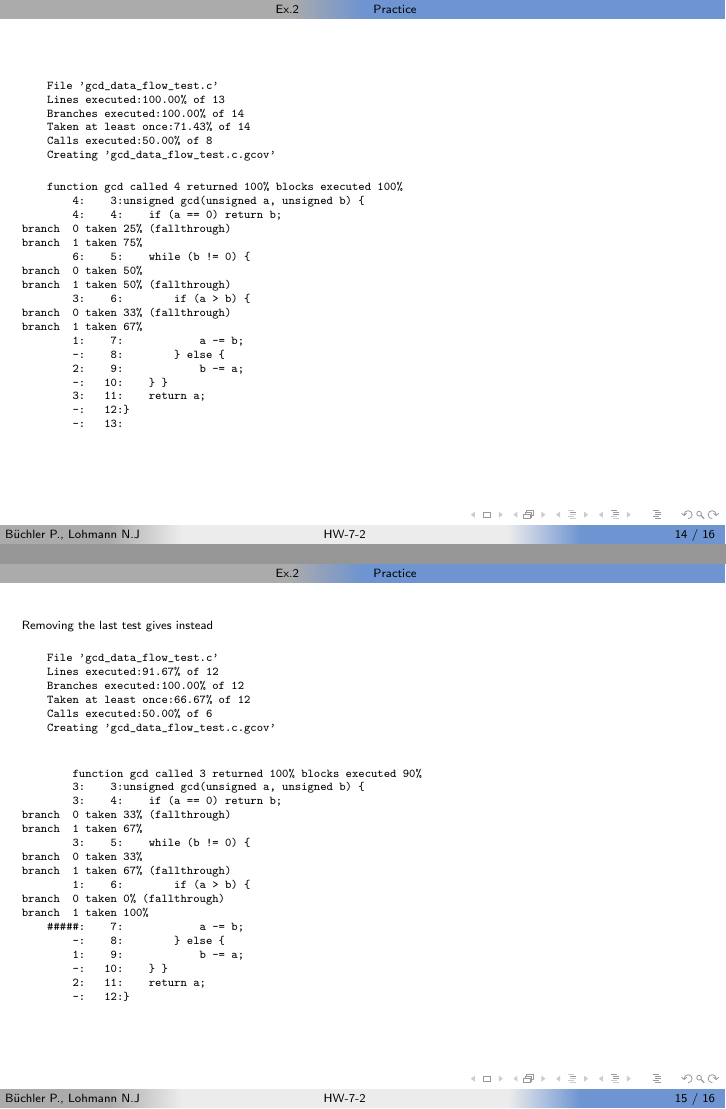
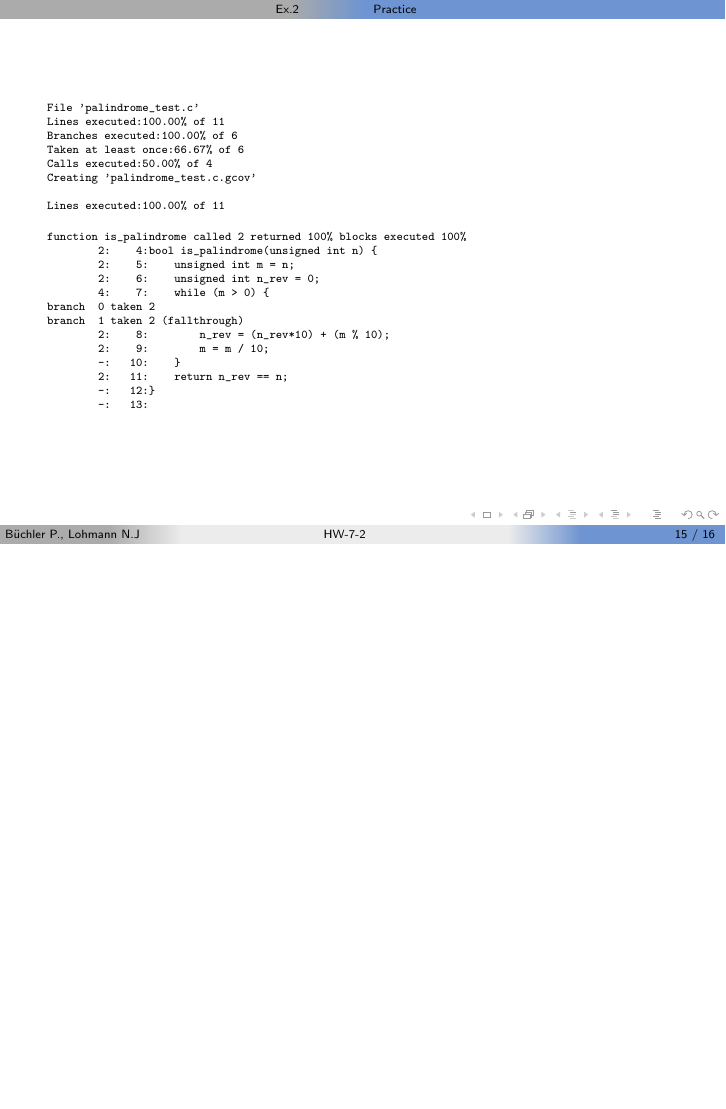
Before and after one commit to n-0/se-ss-23-hw-7, LaTeX slides (example.tex): pages 14 and 15 of 16 before the commit and page 15 of 16 after it, the two joined at a grey line, the shorter picture padded with empty space. Compiled offline with pdfLaTeX.

Commit message:
refa: use different code than the exercise
with variant was meant that we have to create our own example
and not get one assigned by the tutor.

```diff
--- a/example.tex
+++ b/example.tex
@@ -27,0 +34,8 @@
+4  bool is_palindrome(unsigned int n) {
+5    unsigned int m = n;
+6    unsigned int n_rev = 0;
+7    while (m > 0) {
+8        n_rev = (n_rev*10) + (m % 10);
+9        m = m / 10;
+10   }
+11   return n_rev == n;
@@ -143,5 +147,5 @@ The next step are Static Single-Assignment form (SSA) derived from the CFG.
 How about the statement/decision coverage? Really dependent on the languages ecosystem and most are happy with statement coverage.
 For c there is gcov available. Running
 \begin{verbatim}
+#include <stdbool.h>
 #include <assert.h>
-unsigned gcd(unsigned a, unsigned b) {
@@ -155,0 +153,5 @@ unsigned gcd(unsigned a, unsigned b) {
+bool is_palindrome(unsigned int n) {
+    unsigned int m = n;
+    unsigned int n_rev = 0;
+    while (m > 0) {
+        n_rev = (n_rev*10) + (m % 10);
@@ -165,78 +168,41 @@ int main() {
 \end{verbatim}
 \end{tiny}
 \begin{verbatim}
-$ gcc -Wall -fprofile-arcs -ftest-coverage gcd_data_flow_test.c
+$ gcc -Wall -fprofile-arcs -ftest-coverage palindrome_test.c
 $ ./a.out
-$ gcov -b -c gcd_data_flow_test.c
+$ gcov -c palindrome_test.c
 \end{verbatim}
 \end{frame}
 
 \begin{frame}[fragile]
 \begin{tiny}
 \begin{verbatim}
-    File 'gcd_data_flow_test.c'
-    Lines executed:100.00% of 13
-    Branches executed:100.00% of 14
-    Taken at least once:71.43% of 14
-    Calls executed:50.00% of 8
-    Creating 'gcd_data_flow_test.c.gcov'
+    File 'palindrome_test.c'
+    Lines executed:100.00% of 11
+    Branches executed:100.00% of 6
+    Taken at least once:66.67% of 6
+    Calls executed:50.00% of 4
+    Creating 'palindrome_test.c.gcov'
+
+    Lines executed:100.00% of 11
 \end{verbatim}
 
 \begin{verbatim}
-    function gcd called 4 returned 100% blocks executed 100%
-        4:    3:unsigned gcd(unsigned a, unsigned b) {
-        4:    4:    if (a == 0) return b;
-branch  0 taken 25% (fallthrough)
-branch  1 taken 75%
-        6:    5:    while (b != 0) {
-branch  0 taken 50%
-branch  1 taken 50% (fallthrough)
-        3:    6:        if (a > b) {
-branch  0 taken 33% (fallthrough)
-branch  1 taken 67%
-        1:    7:            a -= b;
-        -:    8:        } else {
-        2:    9:            b -= a;
-        -:   10:    } }
-        3:   11:    return a;
-        -:   12:}
-        -:   13:
-
+    function is_palindrome called 2 returned 100% blocks executed 100%
+            2:    4:bool is_palindrome(unsigned int n) {
+            2:    5:    unsigned int m = n;
+            2:    6:    unsigned int n_rev = 0;
+            4:    7:    while (m > 0) {
+    branch  0 taken 2
+    branch  1 taken 2 (fallthrough)
+            2:    8:        n_rev = (n_rev*10) + (m % 10);
+            2:    9:        m = m / 10;
+            -:   10:    }
+            2:   11:    return n_rev == n;
+            -:   12:}
+            -:   13:
 \end{verbatim}
 \end{tiny}
-\end{frame}
-
-\begin{frame}[fragile]
-    \begin{tiny}
-        Removing the last test gives instead
-        \begin{verbatim}
-    File 'gcd_data_flow_test.c'
-    Lines executed:91.67% of 12
-    Branches executed:100.00% of 12
-    Taken at least once:66.67% of 12
-    Calls executed:50.00% of 6
-    Creating 'gcd_data_flow_test.c.gcov'
-        \end{verbatim}
-\begin{verbatim}
-        function gcd called 3 returned 100% blocks executed 90%
-        3:    3:unsigned gcd(unsigned a, unsigned b) {
-        3:    4:    if (a == 0) return b;
-branch  0 taken 33% (fallthrough)
-branch  1 taken 67%
-        3:    5:    while (b != 0) {
-branch  0 taken 33%
-branch  1 taken 67% (fallthrough)
-        1:    6:        if (a > b) {
-branch  0 taken 0% (fallthrough)
-branch  1 taken 100%
-    #####:    7:            a -= b;
-        -:    8:        } else {
-        1:    9:            b -= a;
-        -:   10:    } }
-        2:   11:    return a;
-        -:   12:}
-        \end{verbatim}
-    \end{tiny}
 \end{frame}
 
 \subsection{Thanks}
```
Also changed, not shown: dataflowgraph.png (deleted), example.pdf, gcd_data_flow_graph_cfg.png (deleted), gcd_data_flow_graph_ssa.png (deleted), palindrome_cfg.png (added), palindrome_df_graph.png (added), palindrome_ssa.png (added), example.tex (110 more changed lines), 2 other files.
